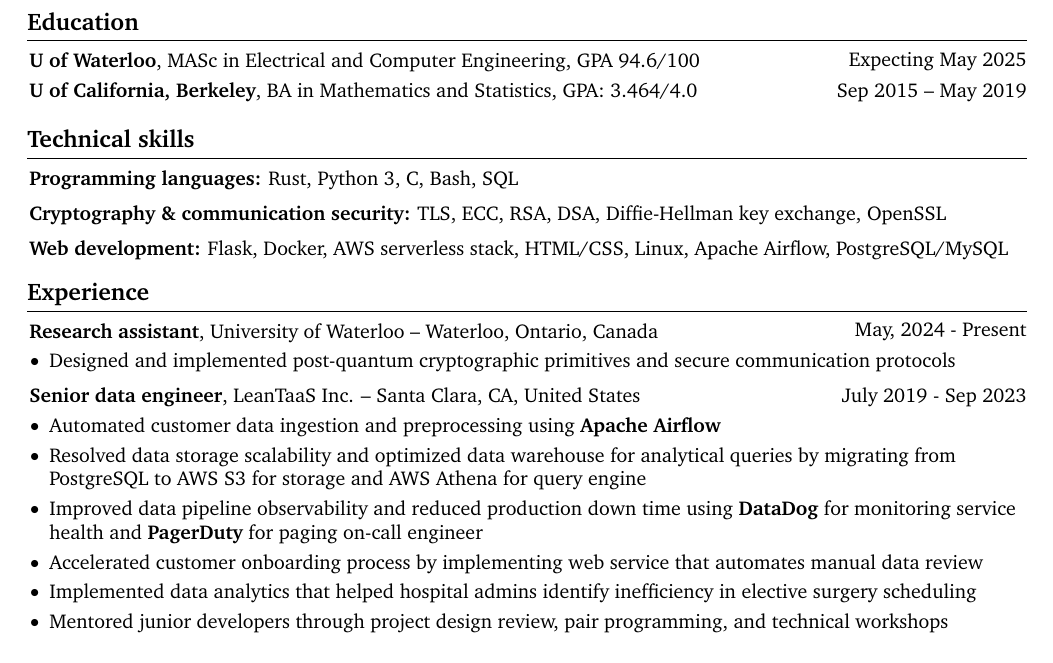
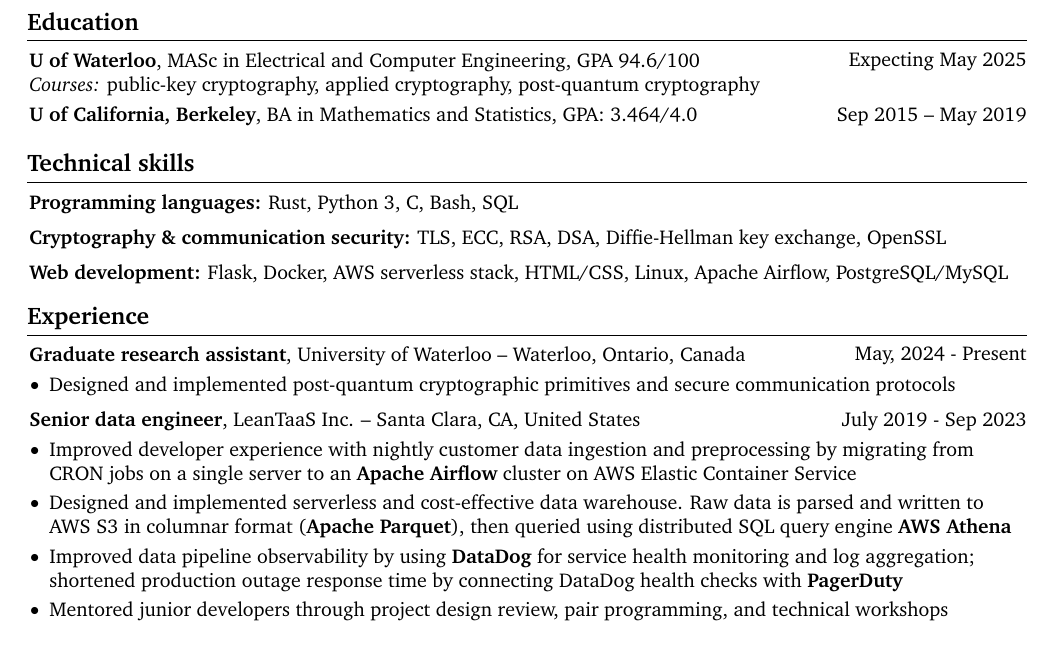
Before and after one commit to xuganyu96/xuganyu96.github.io, a LaTeX CV (docs/assets/resume/main.tex): part of the page, cut so that both start at the same text. Compiled offline with pdfLaTeX.

Commit message:
resume is ready

```diff
--- a/docs/assets/resume/main.tex
+++ b/docs/assets/resume/main.tex
@@ -203,6 +203,9 @@
         \textbf{U of Waterloo}, MASc in Electrical and Computer Engineering,
         GPA 94.6/100
         \end{twocolentry}
+        \begin{onecolentry}
+            \emph{Courses:} public-key cryptography, applied cryptography, post-quantum cryptography
+        \end{onecolentry}
         \vspace{0.10 cm}
 
         \begin{twocolentry}{
@@ -231,7 +234,7 @@
         \begin{twocolentry}{
             May, 2024 - Present
         }
-            \textbf{Research assistant}, University of Waterloo -- Waterloo, Ontario, Canada
+            \textbf{Graduate research assistant}, University of Waterloo -- Waterloo, Ontario, Canada
         \end{twocolentry}
         \vspace{0.10 cm}
         \begin{onecolentry}
@@ -249,11 +252,10 @@
         \vspace{0.10 cm}
         \begin{onecolentry}
             \begin{highlights}
-                \item Automated customer data ingestion and preprocessing using \textbf{Apache Airflow}
-                \item Resolved data storage scalability and optimized data warehouse for analytical queries by migrating from PostgreSQL to AWS S3 for storage and AWS Athena for query engine
-                \item Improved data pipeline observability and reduced production down time using \textbf{DataDog} for monitoring service health and \textbf{PagerDuty} for paging on-call engineer
-                \item Accelerated customer onboarding process by implementing web service that automates manual data review
-                \item Implemented data analytics that helped hospital admins identify inefficiency in elective surgery scheduling
+                \item Improved developer experience with nightly customer data ingestion and preprocessing by migrating from CRON jobs on a single server to an \textbf{Apache Airflow} cluster on AWS Elastic Container Service
+                \item Designed and implemented serverless and cost-effective data warehouse. Raw data is parsed and written to AWS S3 in columnar format (\textbf{Apache Parquet}), then queried using distributed SQL query engine \textbf{AWS Athena}
+                \item Improved data pipeline observability by using \textbf{DataDog} for service health monitoring and log aggregation; shortened production outage response time by connecting DataDog health checks with \textbf{PagerDuty}
+                % \item Implemented data analytics that helped hospital admins identify inefficiency in elective surgery scheduling
                 \item Mentored junior developers through project design review, pair programming, and technical workshops
             \end{highlights}
         \end{onecolentry}
```
Also changed, not shown: docs/assets/resume/main.pdf.
